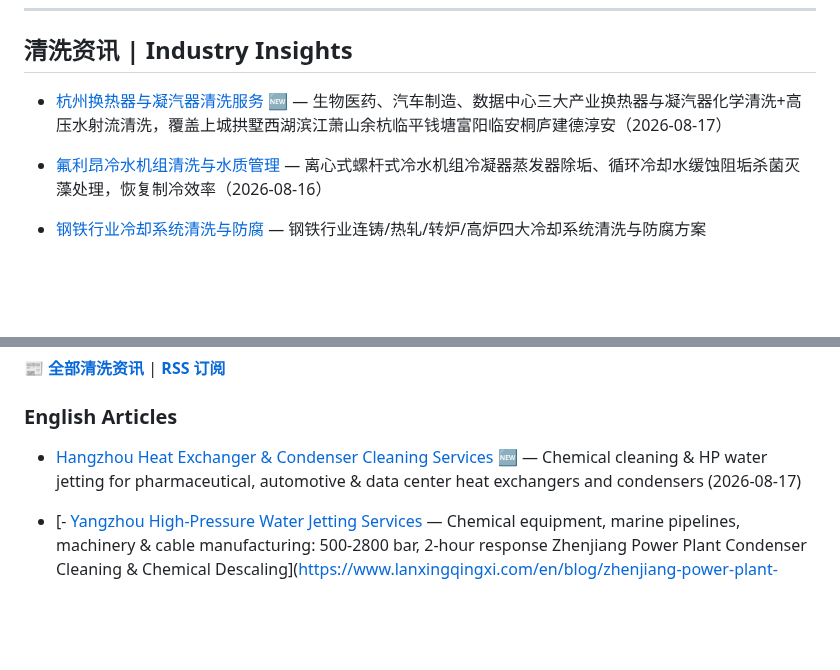
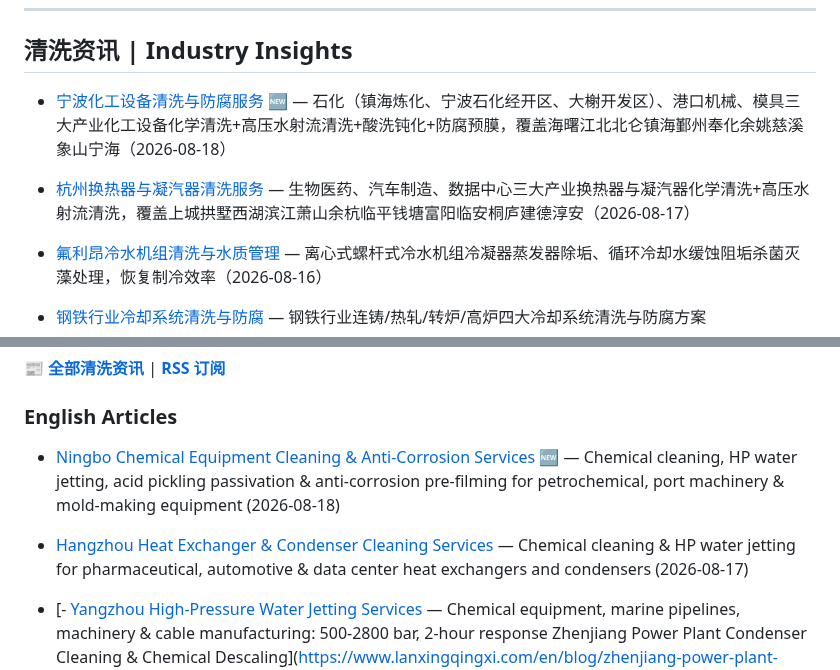
Before and after one commit to lhy86343343/lanxingqingxi-company-profile, a Markdown page: README.md, 2 parts joined by grey strips. GitHub-like rendering; blank space fills up the shorter version.

Commit message:
docs: 新增宁波化工设备清洗与防腐服务文章

```diff
--- a/README.md
+++ b/README.md
@@ -151,7 +151,8 @@
 ---
 
 ## 清洗资讯 | Industry Insights
-- [杭州换热器与凝汽器清洗服务](https://www.lanxingqingxi.com/blog/hangzhou-heat-exchanger-condenser-cleaning.html) 🆕 — 生物医药、汽车制造、数据中心三大产业换热器与凝汽器化学清洗+高压水射流清洗，覆盖上城拱墅西湖滨江萧山余杭临平钱塘富阳临安桐庐建德淳安（2026-08-17）
+- [宁波化工设备清洗与防腐服务](https://www.lanxingqingxi.com/blog/ningbo-chemical-equipment-cleaning.html) 🆕 — 石化（镇海炼化、宁波石化经开区、大榭开发区）、港口机械、模具三大产业化工设备化学清洗+高压水射流清洗+酸洗钝化+防腐预膜，覆盖海曙江北北仑镇海鄞州奉化余姚慈溪象山宁海（2026-08-18）
+- [杭州换热器与凝汽器清洗服务](https://www.lanxingqingxi.com/blog/hangzhou-heat-exchanger-condenser-cleaning.html) — 生物医药、汽车制造、数据中心三大产业换热器与凝汽器化学清洗+高压水射流清洗，覆盖上城拱墅西湖滨江萧山余杭临平钱塘富阳临安桐庐建德淳安（2026-08-17）
 - [氟利昂冷水机组清洗与水质管理](https://www.lanxingqingxi.com/blog/freon-chiller-cleaning-water-treatment.html) — 离心式螺杆式冷水机组冷凝器蒸发器除垢、循环冷却水缓蚀阻垢杀菌灭藻处理，恢复制冷效率（2026-08-16）
 - [钢铁行业冷却系统清洗与防腐](https://www.lanxingqingxi.com/blog/steel-industry-cooling-system-cleaning.html) — 钢铁行业连铸/热轧/转炉/高炉四大冷却系统清洗与防腐方案
 - [滁州工业设备清洗服务方案](https://www.lanxingqingxi.com/blog/chuzhou-industrial-equipment-cleaning.html) — 环保能源（光大城乡再生能源）、家电制造、盐化工三大产业设备化学清洗与高压水射流清洗，含烟冷器高压水清洗案例，覆盖琅琊南谯天长明光来安全椒定远凤阳（2026-08-15）
@@ -209,7 +210,8 @@
 📰 **[全部清洗资讯](https://www.lanxingqingxi.com/blog/blog-list.html)** | **[RSS 订阅](https://www.lanxingqingxi.com/rss.xml)**
 
 ### English Articles
-- [Hangzhou Heat Exchanger & Condenser Cleaning Services](https://www.lanxingqingxi.com/en/blog/hangzhou-heat-exchanger-condenser-cleaning.html) 🆕 — Chemical cleaning & HP water jetting for pharmaceutical, automotive & data center heat exchangers and condensers (2026-08-17)
+- [Ningbo Chemical Equipment Cleaning & Anti-Corrosion Services](https://www.lanxingqingxi.com/en/blog/ningbo-chemical-equipment-cleaning.html) 🆕 — Chemical cleaning, HP water jetting, acid pickling passivation & anti-corrosion pre-filming for petrochemical, port machinery & mold-making equipment (2026-08-18)
+- [Hangzhou Heat Exchanger & Condenser Cleaning Services](https://www.lanxingqingxi.com/en/blog/hangzhou-heat-exchanger-condenser-cleaning.html) — Chemical cleaning & HP water jetting for pharmaceutical, automotive & data center heat exchangers and condensers (2026-08-17)
 - [- [Yangzhou High-Pressure Water Jetting Services](https://www.lanxingqingxi.com/en/blog/yangzhou-high-pressure-water-jet-cleaning.html) — Chemical equipment, marine pipelines, machinery & cable manufacturing: 500-2800 bar, 2-hour response
 Zhenjiang Power Plant Condenser Cleaning & Chemical Descaling](https://www.lanxingqingxi.com/en/blog/zhenjiang-power-plant-condenser-cleaning.html) — Sulfamic Acid descaling for titanium, stainless steel & copper tube condensers, ≥97% scale removal, 2-hour response
 - [Changzhou Central AC & Duct Cleaning Services](https://www.lanxingqingxi.com/en/blog/changzhou-central-ac-duct-cleaning.html) — Absorption chillers, water-cooled chillers, cooling towers, air ducts: chemical cleaning + HP flushing + sterilization
```
